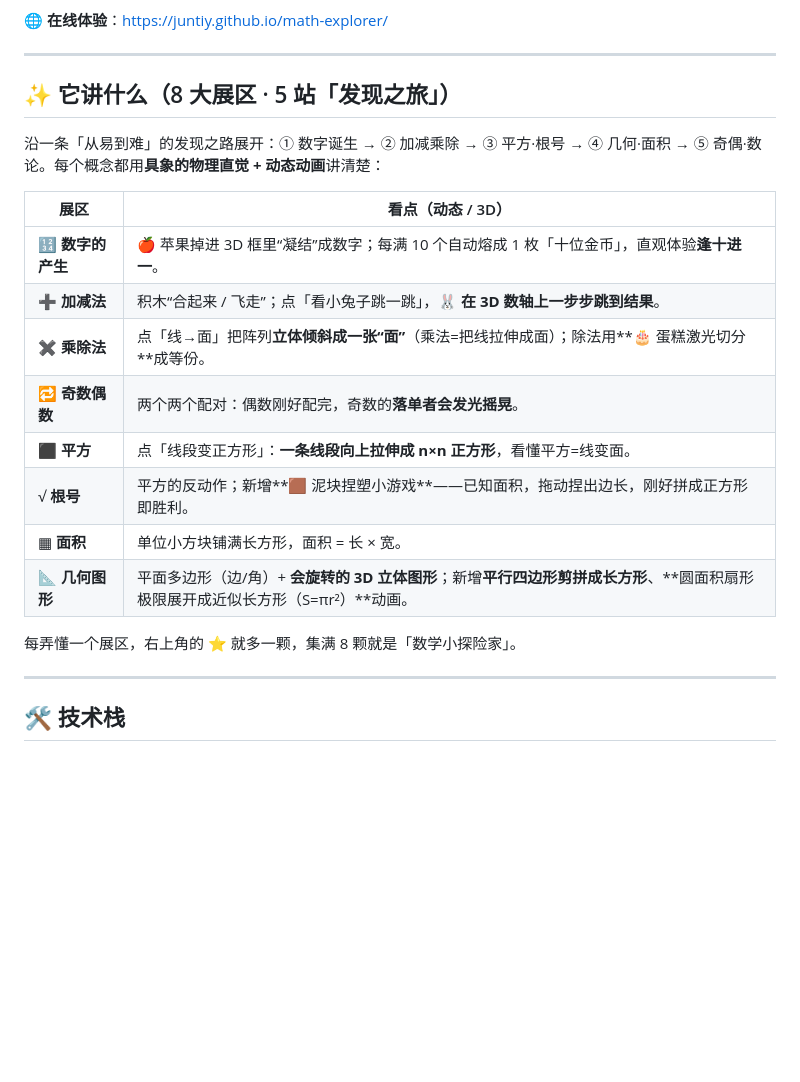
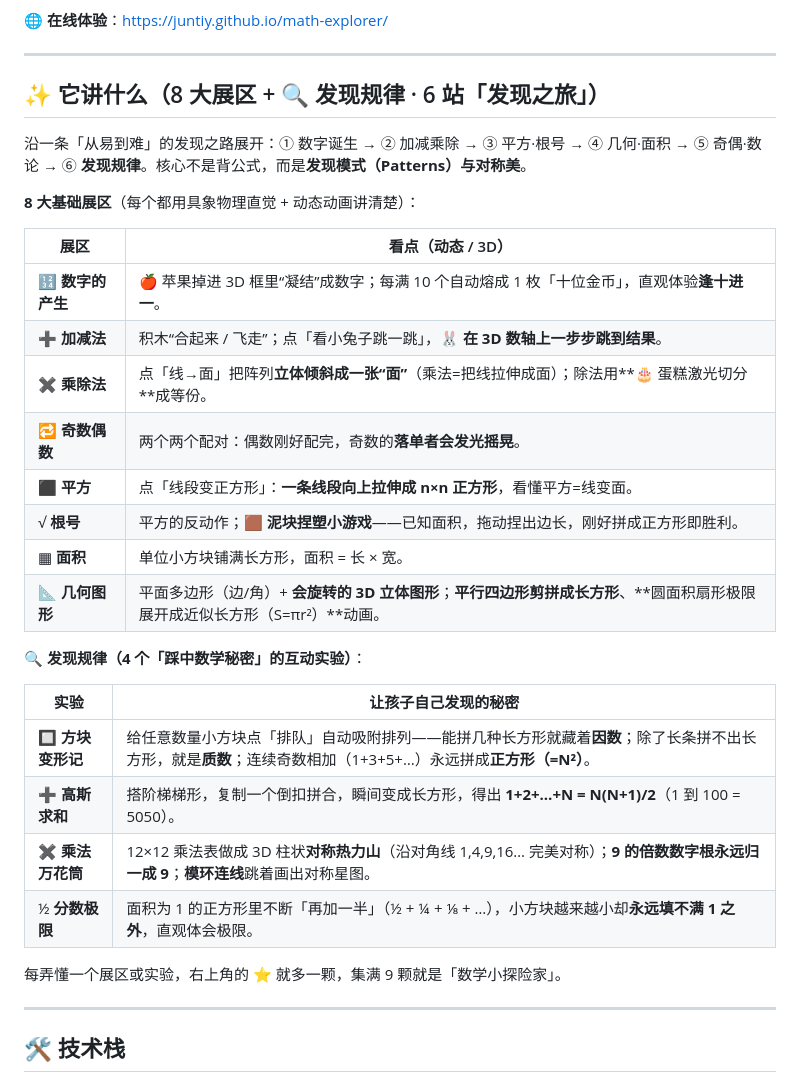
Before and after one commit to juntiy/math-explorer, a Markdown page: README.md, the part around the change. Drawn GitHub-style; blank space fills up the shorter version.

Commit message:
docs: 补充「发现规律」4 实验与 6 站发现之旅说明

```diff
--- a/README.md
+++ b/README.md
@@ -6,9 +6,11 @@
 
 ---
 
-## ✨ 它讲什么（8 大展区 · 5 站「发现之旅」）
+## ✨ 它讲什么（8 大展区 + 🔍 发现规律 · 6 站「发现之旅」）
 
-沿一条「从易到难」的发现之路展开：① 数字诞生 → ② 加减乘除 → ③ 平方·根号 → ④ 几何·面积 → ⑤ 奇偶·数论。每个概念都用**具象的物理直觉 + 动态动画**讲清楚：
+沿一条「从易到难」的发现之路展开：① 数字诞生 → ② 加减乘除 → ③ 平方·根号 → ④ 几何·面积 → ⑤ 奇偶·数论 → ⑥ **发现规律**。核心不是背公式，而是**发现模式（Patterns）与对称美**。
+
+**8 大基础展区**（每个都用具象物理直觉 + 动态动画讲清楚）：
 
 | 展区 | 看点（动态 / 3D） |
 |------|------|
@@ -17,11 +19,20 @@
 | ✖️ **乘除法** | 点「线→面」把阵列**立体倾斜成一张“面”**（乘法=把线拉伸成面）；除法用**🎂 蛋糕激光切分**成等份。 |
 | 🔁 **奇数偶数** | 两个两个配对：偶数刚好配完，奇数的**落单者会发光摇晃**。 |
 | ⬛ **平方** | 点「线段变正方形」：**一条线段向上拉伸成 n×n 正方形**，看懂平方=线变面。 |
-| √ **根号** | 平方的反动作；新增**🟫 泥块捏塑小游戏**——已知面积，拖动捏出边长，刚好拼成正方形即胜利。 |
+| √ **根号** | 平方的反动作；**🟫 泥块捏塑小游戏**——已知面积，拖动捏出边长，刚好拼成正方形即胜利。 |
 | ▦ **面积** | 单位小方块铺满长方形，面积 = 长 × 宽。 |
-| 📐 **几何图形** | 平面多边形（边/角）+ **会旋转的 3D 立体图形**；新增**平行四边形剪拼成长方形**、**圆面积扇形极限展开成近似长方形（S=πr²）**动画。 |
+| 📐 **几何图形** | 平面多边形（边/角）+ **会旋转的 3D 立体图形**；**平行四边形剪拼成长方形**、**圆面积扇形极限展开成近似长方形（S=πr²）**动画。 |
 
-每弄懂一个展区，右上角的 ⭐ 就多一颗，集满 8 颗就是「数学小探险家」。
+**🔍 发现规律（4 个「踩中数学秘密」的互动实验）**：
+
+| 实验 | 让孩子自己发现的秘密 |
+|------|------|
+| 🔲 **方块变形记** | 给任意数量小方块点「排队」自动吸附排列——能拼几种长方形就藏着**因数**；除了长条拼不出长方形，就是**质数**；连续奇数相加（1+3+5+…）永远拼成**正方形（=N²）**。 |
+| ➕ **高斯求和** | 搭阶梯梯形，复制一个倒扣拼合，瞬间变成长方形，得出 **1+2+…+N = N(N+1)/2**（1 到 100 = 5050）。 |
+| ✖️ **乘法万花筒** | 12×12 乘法表做成 3D 柱状**对称热力山**（沿对角线 1,4,9,16… 完美对称）；**9 的倍数数字根永远归一成 9**；**模环连线**跳着画出对称星图。 |
+| ½ **分数极限** | 面积为 1 的正方形里不断「再加一半」（½ + ¼ + ⅛ + …），小方块越来越小却**永远填不满 1 之外**，直观体会极限。 |
+
+每弄懂一个展区或实验，右上角的 ⭐ 就多一颗，集满 9 颗就是「数学小探险家」。
 
 ---
 
```
